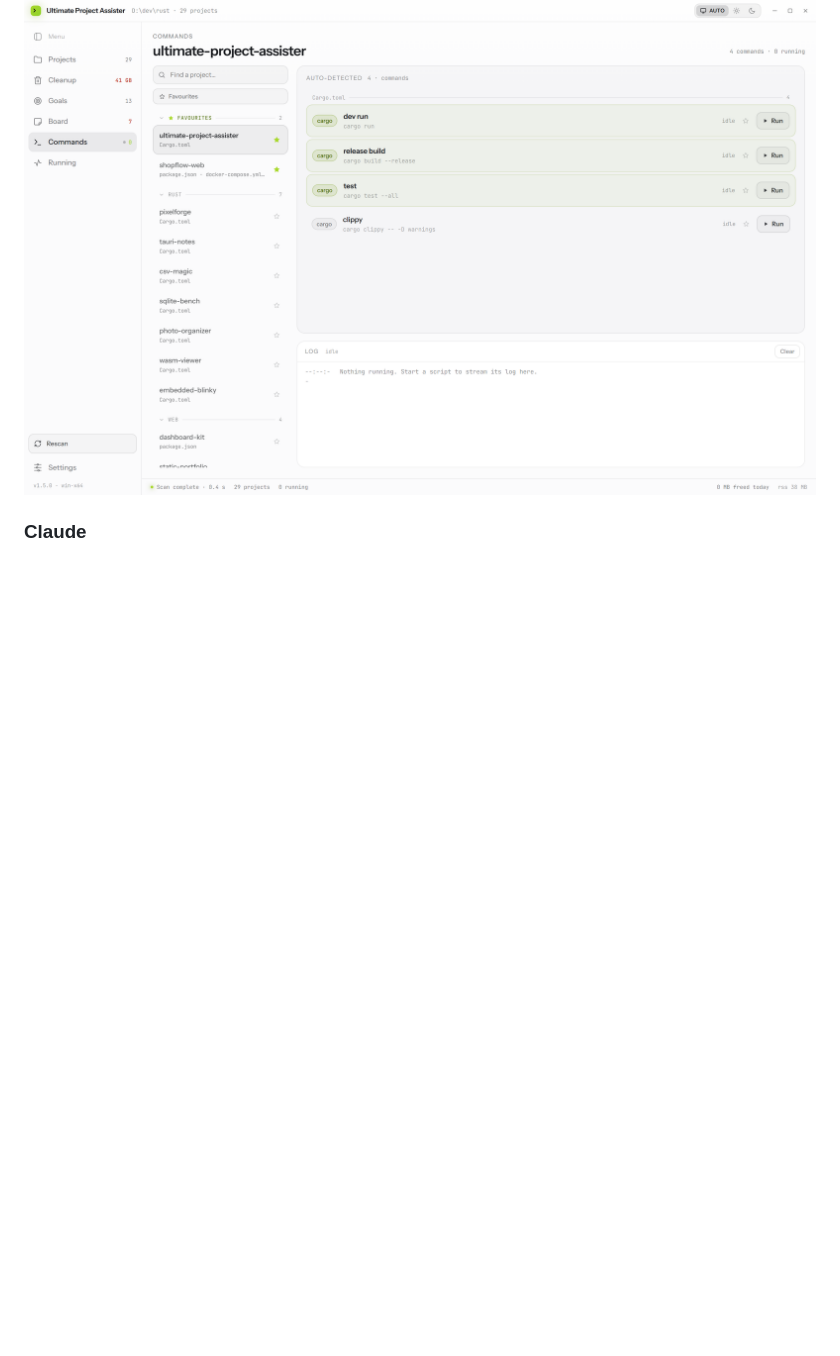
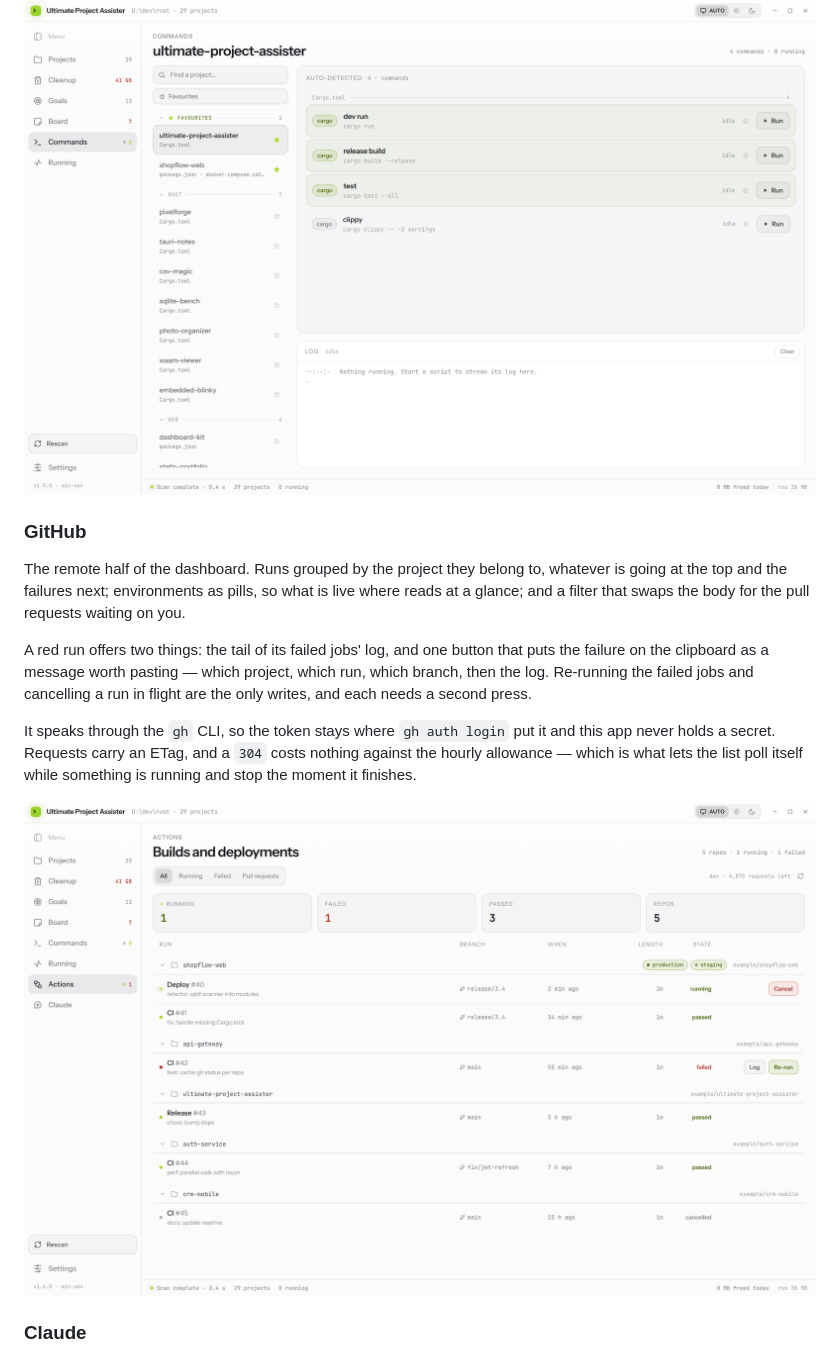
Before and after one commit to DanSketic/Ultimate-Project-Assister, a Markdown page: README.md, the part around one of its changes. Rendered like a GitHub page; pictures changed too: docs/screenshots/actions.png (added); blank space fills up the shorter version.

```diff
--- a/README.md
+++ b/README.md
@@ -105,6 +106,25 @@ and system processes are listed without a button at all.
 ### Commands
 
 ![The commands view](docs/screenshots/cmd.png)
+
+### GitHub
+
+The remote half of the dashboard. Runs grouped by the project they belong to,
+whatever is going at the top and the failures next; environments as pills, so
+what is live where reads at a glance; and a filter that swaps the body for the
+pull requests waiting on you.
+
+A red run offers two things: the tail of its failed jobs' log, and one button
+that puts the failure on the clipboard as a message worth pasting — which
+project, which run, which branch, then the log. Re-running the failed jobs and
+cancelling a run in flight are the only writes, and each needs a second press.
+
+It speaks through the `gh` CLI, so the token stays where `gh auth login` put it
+and this app never holds a secret. Requests carry an ETag, and a `304` costs
+nothing against the hourly allowance — which is what lets the list poll itself
+while something is running and stop the moment it finishes.
+
+![The GitHub Actions view](docs/screenshots/actions.png)
 
 ### Claude
 
```
Also changed, not shown: other parts of README.md (+1 -0 lines), CHANGELOG.md (+32 -0 lines), docs/github-integration.md (added, +123 -0 lines), docs/screenshots/claude.png, docs/screenshots/detail.png, 2 other files.
